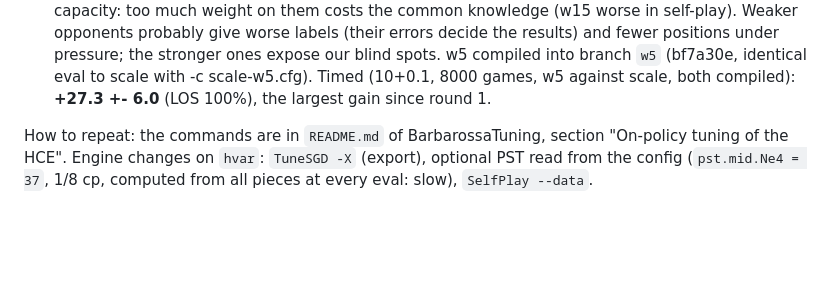
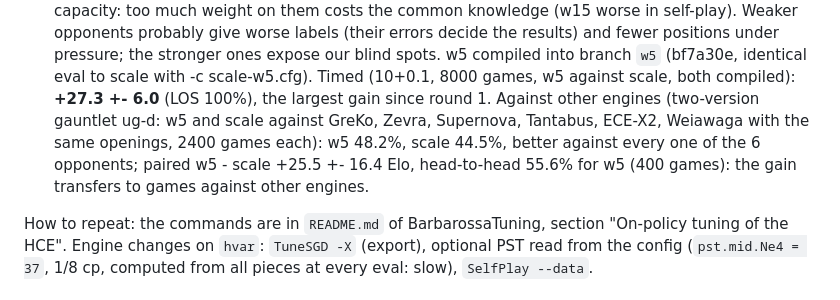
Before and after one commit to nionita/Barbarossa, a Markdown page: TUNING-HISTORY.md, the part around the change. GitHub-like rendering; blank space fills up the shorter version.

Commit message:
TUNING: w5 against 6 engines (gauntlet ug-d): +25.5 +- 16.4 paired, better against each opponent
Co-Authored-By: Claude Opus 5.5 <noreply@anthropic.com>

```diff
--- a/TUNING-HISTORY.md
+++ b/TUNING-HISTORY.md
@@ -365,7 +365,10 @@ valleys problem); piece value constants with variant builds (done differently: m
     opponents probably give worse labels (their errors decide the results) and fewer positions under pressure;
     the stronger ones expose our blind spots. w5 compiled into branch `w5` (bf7a30e, identical eval to scale
     with -c scale-w5.cfg). Timed (10+0.1, 8000 games, w5 against scale, both compiled): **+27.3 +- 6.0**
-    (LOS 100%), the largest gain since round 1.
+    (LOS 100%), the largest gain since round 1. Against other engines (two-version gauntlet ug-d: w5 and scale
+    against GreKo, Zevra, Supernova, Tantabus, ECE-X2, Weiawaga with the same openings, 2400 games each): w5
+    48.2%, scale 44.5%, better against every one of the 6 opponents; paired w5 - scale +25.5 +- 16.4 Elo,
+    head-to-head 55.6% for w5 (400 games): the gain transfers to games against other engines.
 
 How to repeat: the commands are in `README.md` of BarbarossaTuning, section "On-policy tuning of the HCE".
 Engine changes on `hvar`: `TuneSGD -X` (export), optional PST read from the config (`pst.mid.Ne4 = 37`, 1/8 cp,
```
Also changed, not shown: TUNING.md (+3 -3 lines).
